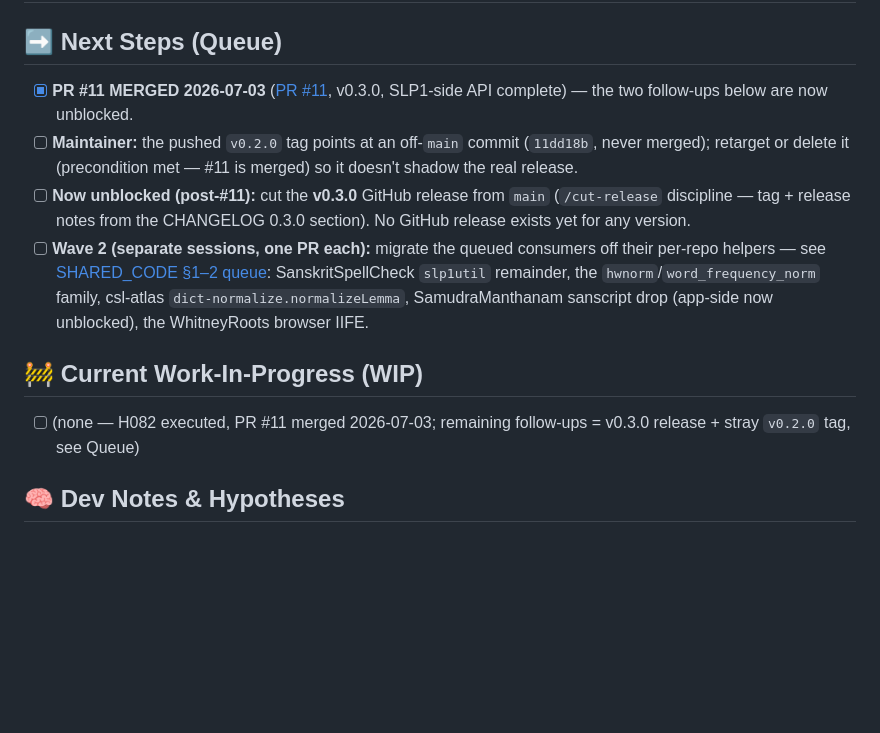
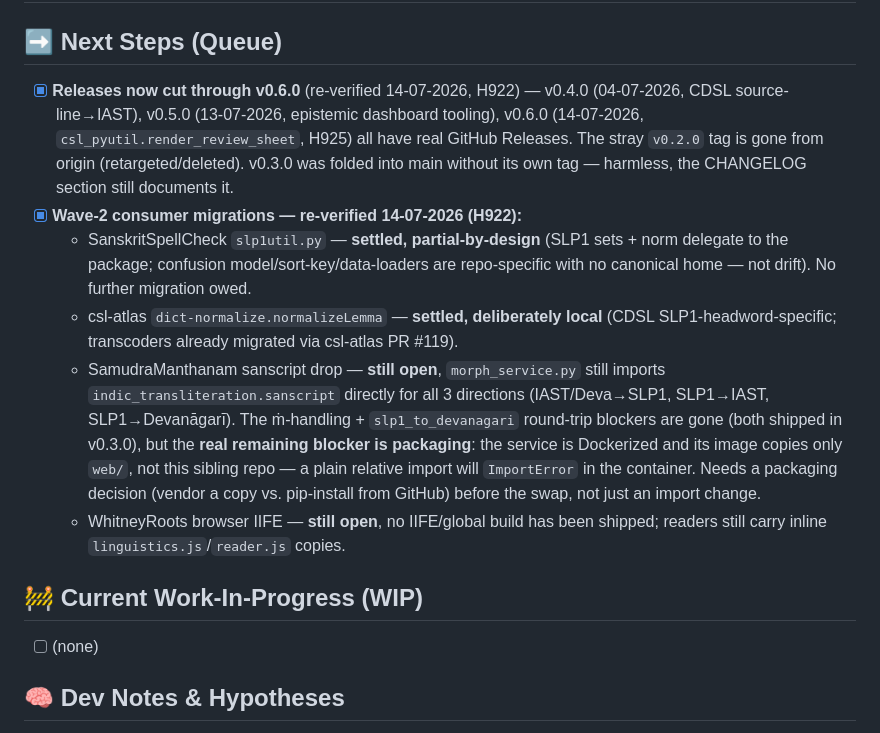
Before and after one commit to sanskrit-lexicon/sanskrit-util, a Markdown page: .ai_state.md, the part around the change. Rendered like a GitHub page; blank space fills up the shorter version.

Commit message:
chore: refresh stale .ai_state.md - releases through v0.6.0, re-verify Wave-2 consumers (H922)
Queue still said "no GitHub release exists yet" and listed the v0.2.0
stray-tag cleanup as outstanding; both are done (v0.4.0/v0.5.0/v0.6.0
released, v0.2.0 gone). Re-verified all 4 named Wave-2 consumers:
SanskritSpellCheck and csl-atlas are settled/partial-by-design;
SamudraManthanam and WhitneyRoots are genuinely still open.

Co-Authored-By: Claude Sonnet 5 <noreply@anthropic.com>

```diff
--- a/.ai_state.md
+++ b/.ai_state.md
@@ -2,14 +2,30 @@
 
 ## ➡️ Next Steps (Queue)
 
-- [x] **PR #11 MERGED 2026-07-03** ([PR #11](https://github.com/sanskrit-lexicon/sanskrit-util/pull/11), v0.3.0, SLP1-side API complete) — the two follow-ups below are now unblocked.
-- [ ] **Maintainer:** the pushed `v0.2.0` tag points at an off-`main` commit (`11dd18b`, never merged); retarget or delete it (precondition met — #11 is merged) so it doesn't shadow the real release.
-- [ ] **Now unblocked (post-#11):** cut the **v0.3.0** GitHub release from `main` (`/cut-release` discipline — tag + release notes from the CHANGELOG 0.3.0 section). No GitHub release exists yet for any version.
-- [ ] **Wave 2 (separate sessions, one PR each):** migrate the queued consumers off their per-repo helpers — see [SHARED_CODE §1–2 queue](https://github.com/gasyoun/github-spine/blob/main/SHARED_CODE.md): SanskritSpellCheck `slp1util` remainder, the `hwnorm`/`word_frequency_norm` family, csl-atlas `dict-normalize.normalizeLemma`, SamudraManthanam sanscript drop (app-side now unblocked), the WhitneyRoots browser IIFE.
+- [x] **Releases now cut through v0.6.0** (re-verified 14-07-2026, H922) — v0.4.0 (04-07-2026, CDSL
+      source-line→IAST), v0.5.0 (13-07-2026, epistemic dashboard tooling), v0.6.0 (14-07-2026,
+      `csl_pyutil.render_review_sheet`, H925) all have real GitHub Releases. The stray `v0.2.0` tag
+      is gone from origin (retargeted/deleted). v0.3.0 was folded into main without its own tag —
+      harmless, the CHANGELOG section still documents it.
+- [x] **Wave-2 consumer migrations — re-verified 14-07-2026 (H922):**
+  - SanskritSpellCheck `slp1util.py` — **settled, partial-by-design** (SLP1 sets + norm delegate to
+    the package; confusion model/sort-key/data-loaders are repo-specific with no canonical home —
+    not drift). No further migration owed.
+  - csl-atlas `dict-normalize.normalizeLemma` — **settled, deliberately local** (CDSL
+    SLP1-headword-specific; transcoders already migrated via csl-atlas PR #119).
+  - SamudraManthanam sanscript drop — **still open**, `morph_service.py` still imports
+    `indic_transliteration.sanscript` directly for all 3 directions (IAST/Deva→SLP1, SLP1→IAST,
+    SLP1→Devanāgarī). The ṁ-handling + `slp1_to_devanagari` round-trip blockers are gone (both
+    shipped in v0.3.0), but the **real remaining blocker is packaging**: the service is Dockerized
+    and its image copies only `web/`, not this sibling repo — a plain relative import will
+    `ImportError` in the container. Needs a packaging decision (vendor a copy vs. pip-install from
+    GitHub) before the swap, not just an import change.
+  - WhitneyRoots browser IIFE — **still open**, no IIFE/global build has been shipped; readers still
+    carry inline `linguistics.js`/`reader.js` copies.
 
 ## 🚧 Current Work-In-Progress (WIP)
 
-- [ ] (none — H082 executed, PR #11 merged 2026-07-03; remaining follow-ups = v0.3.0 release + stray `v0.2.0` tag, see Queue)
+- [ ] (none)
 
 ## 🧠 Dev Notes & Hypotheses
 
```
